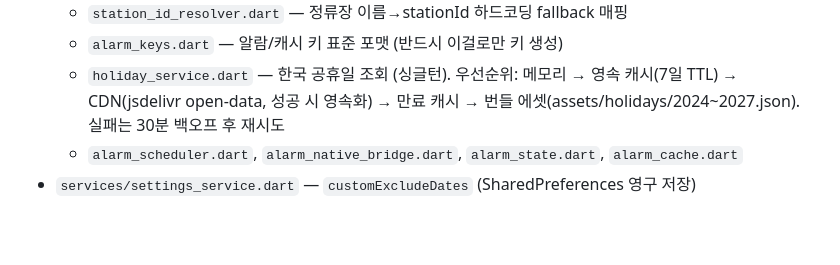
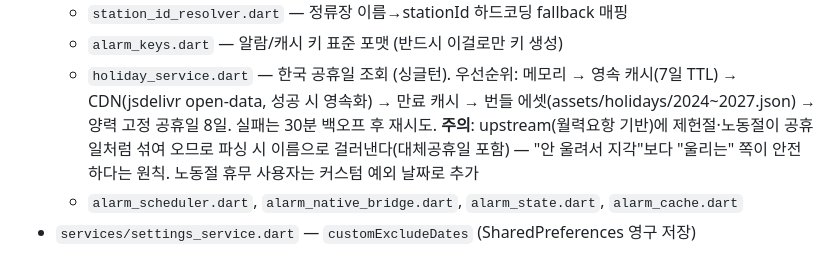
Before and after one commit to maskelog/Daegu_bus_flutter_app, a Markdown page: docs/topics/auto-alarm.md, the part around the change. GitHub-like rendering; blank space fills up the shorter version.

```diff
--- a/docs/topics/auto-alarm.md
+++ b/docs/topics/auto-alarm.md
@@ -27,7 +27,11 @@
   - `alarm_keys.dart` — 알람/캐시 키 표준 포맷 (반드시 이걸로만 키 생성)
   - `holiday_service.dart` — 한국 공휴일 조회 (싱글턴). 우선순위:
     메모리 → 영속 캐시(7일 TTL) → CDN(jsdelivr open-data, 성공 시 영속화) →
-    만료 캐시 → 번들 에셋(assets/holidays/2024~2027.json). 실패는 30분 백오프 후 재시도
+    만료 캐시 → 번들 에셋(assets/holidays/2024~2027.json) → 양력 고정 공휴일 8일.
+    실패는 30분 백오프 후 재시도.
+    **주의**: upstream(월력요항 기반)에 제헌절·노동절이 공휴일처럼 섞여 오므로
+    파싱 시 이름으로 걸러낸다(대체공휴일 포함) — "안 울려서 지각"보다 "울리는"
+    쪽이 안전하다는 원칙. 노동절 휴무 사용자는 커스텀 예외 날짜로 추가
   - `alarm_scheduler.dart`, `alarm_native_bridge.dart`, `alarm_state.dart`, `alarm_cache.dart`
 - `services/settings_service.dart` — `customExcludeDates` (SharedPreferences 영구 저장)
 
```
Also changed, not shown: docs/devlog.md (+21 -0 lines).
